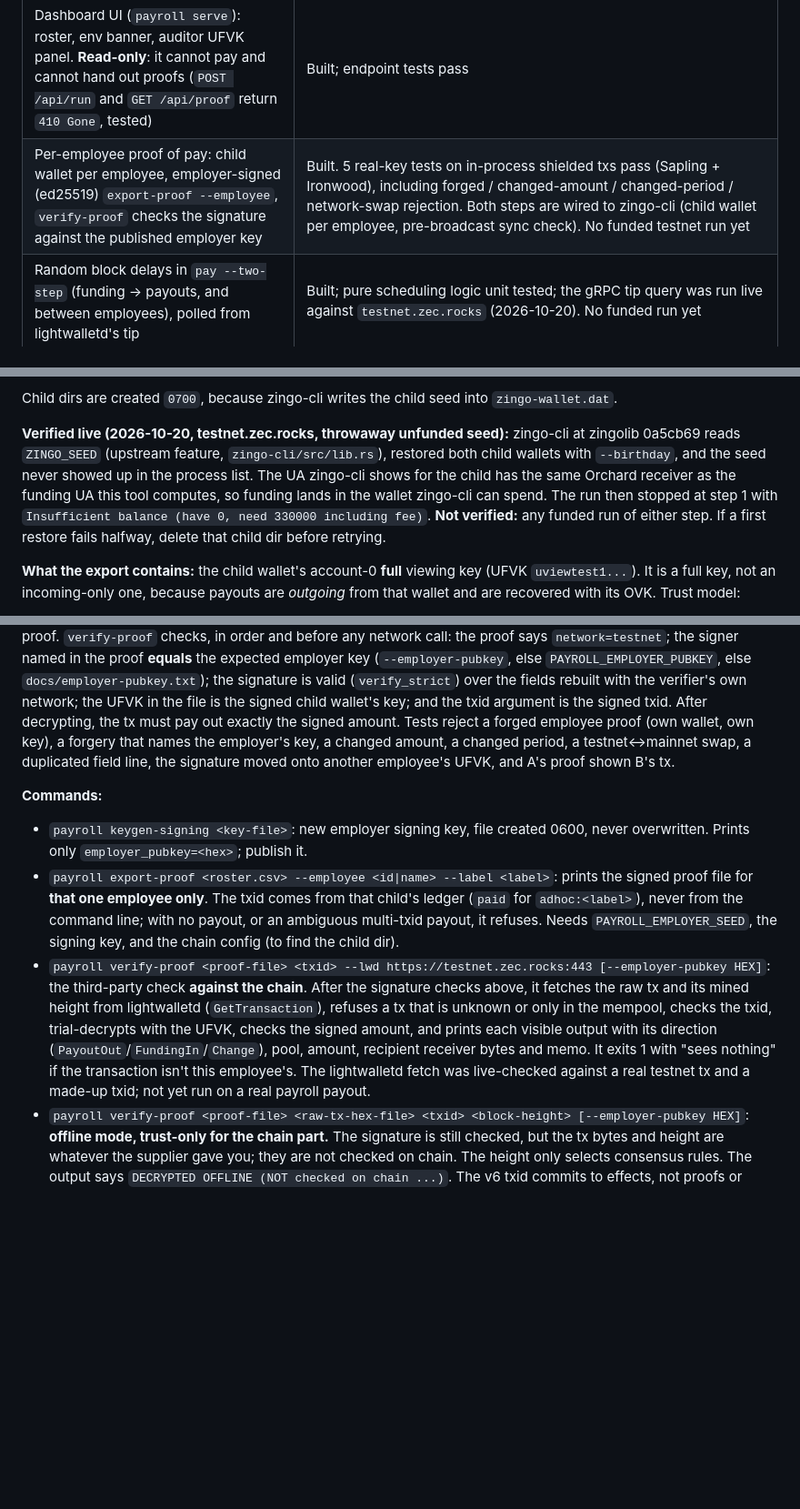
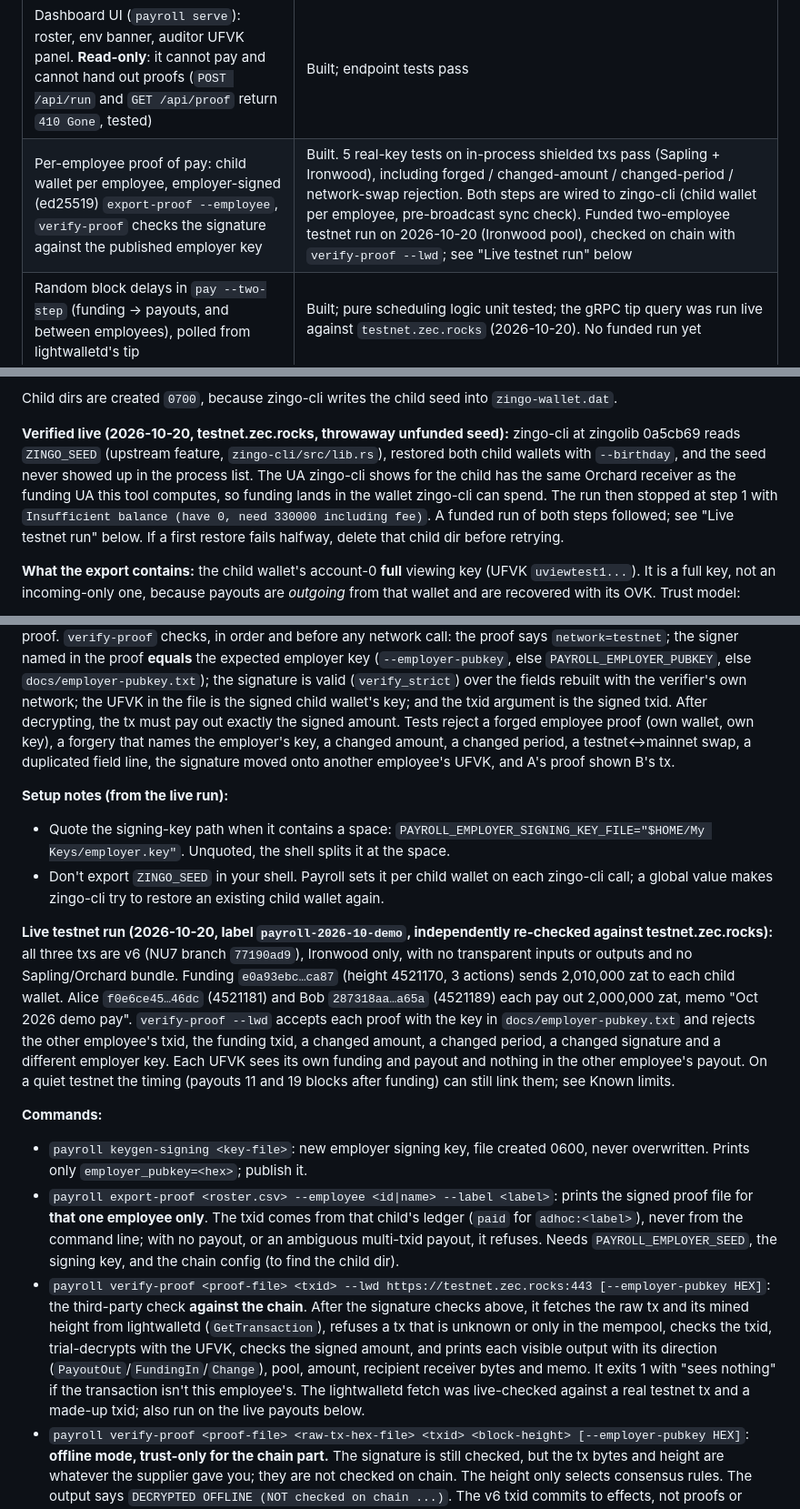
Before and after one commit to thenaradmin/misthos-zcash, a Markdown page: README.md, 3 parts joined by grey strips. Shown at 91% size. GitHub-like rendering; blank space fills up the shorter version.

Commit message:
verifier-fixes-4: README setup notes (quote signing-key path, no global ZINGO_SEED) and independently verified live testnet run

````diff
--- a/README.md
+++ b/README.md
@@ -12,7 +12,7 @@ This is a batch payroll tool for the Zcash **testnet**. An employer uploads a CS
 | ZIP-321 URI (`src/zip321.rs`) | **Done**, offline-tested. Shown for display/audit only; zingo-cli does not accept ZIP-321 URIs |
 | Building + broadcasting the tx | **Delegated to zingo-cli** (`ZCASH_WALLET_CLI`) via one `quicksend` with a JSON receiver list. Syntax checked against zingolib source (0a5cb69, 2026-10-19) and run live against testnet with an unfunded wallet: it syncs and stops at `Insufficient balance (have 0, need 110000 including fee)`. **Never run against a funded wallet: no testnet payout has happened yet.** No in-process `zcash_client_backend` builder |
 | Dashboard UI (`payroll serve`): roster, env banner, auditor UFVK panel. **Read-only**: it cannot pay and cannot hand out proofs (`POST /api/run` and `GET /api/proof` return `410 Gone`, tested) | Built; endpoint tests pass |
-| Per-employee proof of pay: child wallet per employee, employer-signed (ed25519) `export-proof --employee`, `verify-proof` checks the signature against the published employer key | Built. 5 real-key tests on in-process shielded txs pass (Sapling + Ironwood), including forged / changed-amount / changed-period / network-swap rejection. Both steps are wired to zingo-cli (child wallet per employee, pre-broadcast sync check). No funded testnet run yet |
+| Per-employee proof of pay: child wallet per employee, employer-signed (ed25519) `export-proof --employee`, `verify-proof` checks the signature against the published employer key | Built. 5 real-key tests on in-process shielded txs pass (Sapling + Ironwood), including forged / changed-amount / changed-period / network-swap rejection. Both steps are wired to zingo-cli (child wallet per employee, pre-broadcast sync check). Funded two-employee testnet run on 2026-10-20 (Ironwood pool), checked on chain with `verify-proof --lwd`; see "Live testnet run" below |
 | Random block delays in `pay --two-step` (funding → payouts, and between employees), polled from lightwalletd's tip | Built; pure scheduling logic unit tested; the gRPC tip query was run live against `testnet.zec.rocks` (2026-10-20). No funded run yet |
 
 The tool does not use NEAR Intents, does not use the `zakura-one-time-ivk` crate, and has received no grant funding.
@@ -89,7 +89,7 @@ Why not ZIP 32 accounts under one seed: zingo-cli creates exactly one account pe
 
 Child dirs are created `0700`, because zingo-cli writes the child seed into `zingo-wallet.dat`.
 
-**Verified live (2026-10-20, testnet.zec.rocks, throwaway unfunded seed):** zingo-cli at zingolib 0a5cb69 reads `ZINGO_SEED` (upstream feature, `zingo-cli/src/lib.rs`), restored both child wallets with `--birthday`, and the seed never showed up in the process list. The UA zingo-cli shows for the child has the same Orchard receiver as the funding UA this tool computes, so funding lands in the wallet zingo-cli can spend. The run then stopped at step 1 with `Insufficient balance (have 0, need 330000 including fee)`. **Not verified:** any funded run of either step. If a first restore fails halfway, delete that child dir before retrying.
+**Verified live (2026-10-20, testnet.zec.rocks, throwaway unfunded seed):** zingo-cli at zingolib 0a5cb69 reads `ZINGO_SEED` (upstream feature, `zingo-cli/src/lib.rs`), restored both child wallets with `--birthday`, and the seed never showed up in the process list. The UA zingo-cli shows for the child has the same Orchard receiver as the funding UA this tool computes, so funding lands in the wallet zingo-cli can spend. The run then stopped at step 1 with `Insufficient balance (have 0, need 330000 including fee)`. A funded run of both steps followed; see "Live testnet run" below. If a first restore fails halfway, delete that child dir before retrying.
 
 **What the export contains:** the child wallet's account-0 **full** viewing key (UFVK `uviewtest1...`). It is a full key, not an incoming-only one, because payouts are *outgoing* from that wallet and are recovered with its OVK. Trust model:
 - It reveals **all** of that employee's payouts from this employer, past and future (not just one), plus the funding notes into that wallet, the amounts, and the employer-chosen memos. Anyone holding the file can see this forever. There is no revocation.
@@ -111,10 +111,16 @@ pay_period=adhoc:<label>
 ```
 Every field is one line; values with whitespace or control characters are refused rather than escaped. The signing key comes from `PAYROLL_EMPLOYER_SIGNING_KEY` (64 hex chars) or `PAYROLL_EMPLOYER_SIGNING_KEY_FILE` (refused if group- or other-readable). It is never printed, and its `Debug` is redacted. The public key is published in [`docs/employer-pubkey.txt`](docs/employer-pubkey.txt) (a demo testnet key; its signing key is in a 0600 file outside git) and repeated inside each proof. `verify-proof` checks, in order and before any network call: the proof says `network=testnet`; the signer named in the proof **equals** the expected employer key (`--employer-pubkey`, else `PAYROLL_EMPLOYER_PUBKEY`, else `docs/employer-pubkey.txt`); the signature is valid (`verify_strict`) over the fields rebuilt with the verifier's own network; the UFVK in the file is the signed child wallet's key; and the txid argument is the signed txid. After decrypting, the tx must pay out exactly the signed amount. Tests reject a forged employee proof (own wallet, own key), a forgery that names the employer's key, a changed amount, a changed period, a testnet↔mainnet swap, a duplicated field line, the signature moved onto another employee's UFVK, and A's proof shown B's tx.
 
+**Setup notes (from the live run):**
+- Quote the signing-key path when it contains a space: `PAYROLL_EMPLOYER_SIGNING_KEY_FILE="$HOME/My Keys/employer.key"`. Unquoted, the shell splits it at the space.
+- Don't export `ZINGO_SEED` in your shell. Payroll sets it per child wallet on each zingo-cli call; a global value makes zingo-cli try to restore an existing child wallet again.
+
+**Live testnet run (2026-10-20, label `payroll-2026-10-demo`, independently re-checked against testnet.zec.rocks):** all three txs are v6 (NU7 branch `77190ad9`), Ironwood only, with no transparent inputs or outputs and no Sapling/Orchard bundle. Funding `e0a93ebc…ca87` (height 4521170, 3 actions) sends 2,010,000 zat to each child wallet. Alice `f0e6ce45…46dc` (4521181) and Bob `287318aa…a65a` (4521189) each pay out 2,000,000 zat, memo "Oct 2026 demo pay". `verify-proof --lwd` accepts each proof with the key in `docs/employer-pubkey.txt` and rejects the other employee's txid, the funding txid, a changed amount, a changed period, a changed signature and a different employer key. Each UFVK sees its own funding and payout and nothing in the other employee's payout. On a quiet testnet the timing (payouts 11 and 19 blocks after funding) can still link them; see Known limits.
+
 **Commands:**
 - `payroll keygen-signing <key-file>`: new employer signing key, file created 0600, never overwritten. Prints only `employer_pubkey=<hex>`; publish it.
 - `payroll export-proof <roster.csv> --employee <id|name> --label <label>`: prints the signed proof file for **that one employee only**. The txid comes from that child's ledger (`paid` for `adhoc:<label>`), never from the command line; with no payout, or an ambiguous multi-txid payout, it refuses. Needs `PAYROLL_EMPLOYER_SEED`, the signing key, and the chain config (to find the child dir).
-- `payroll verify-proof <proof-file> <txid> --lwd https://testnet.zec.rocks:443 [--employer-pubkey HEX]`: the third-party check **against the chain**. After the signature checks above, it fetches the raw tx and its mined height from lightwalletd (`GetTransaction`), refuses a tx that is unknown or only in the mempool, checks the txid, trial-decrypts with the UFVK, checks the signed amount, and prints each visible output with its direction (`PayoutOut`/`FundingIn`/`Change`), pool, amount, recipient receiver bytes and memo. It exits 1 with "sees nothing" if the transaction isn't this employee's. The lightwalletd fetch was live-checked against a real testnet tx and a made-up txid; not yet run on a real payroll payout.
+- `payroll verify-proof <proof-file> <txid> --lwd https://testnet.zec.rocks:443 [--employer-pubkey HEX]`: the third-party check **against the chain**. After the signature checks above, it fetches the raw tx and its mined height from lightwalletd (`GetTransaction`), refuses a tx that is unknown or only in the mempool, checks the txid, trial-decrypts with the UFVK, checks the signed amount, and prints each visible output with its direction (`PayoutOut`/`FundingIn`/`Change`), pool, amount, recipient receiver bytes and memo. It exits 1 with "sees nothing" if the transaction isn't this employee's. The lightwalletd fetch was live-checked against a real testnet tx and a made-up txid; also run on the live payouts below.
 - `payroll verify-proof <proof-file> <raw-tx-hex-file> <txid> <block-height> [--employer-pubkey HEX]`: **offline mode, trust-only for the chain part.** The signature is still checked, but the tx bytes and height are whatever the supplier gave you; they are not checked on chain. The height only selects consensus rules. The output says `DECRYPTED OFFLINE (NOT checked on chain ...)`. The v6 txid commits to effects, not proofs or signatures, so flipping proof/signature bytes can keep the txid, but what the lender sees cannot change (tested byte by byte).
 - The dashboard does not export proofs (`/api/proof` is `410 Gone`).
 
````
